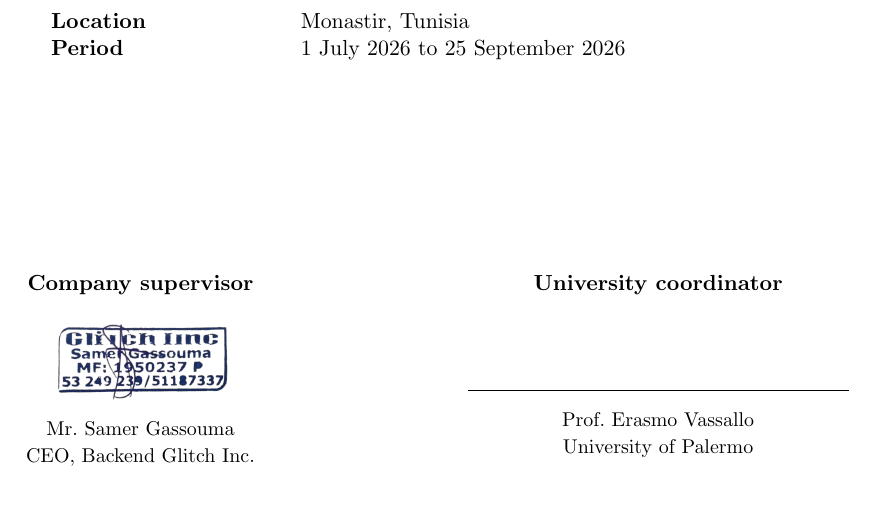
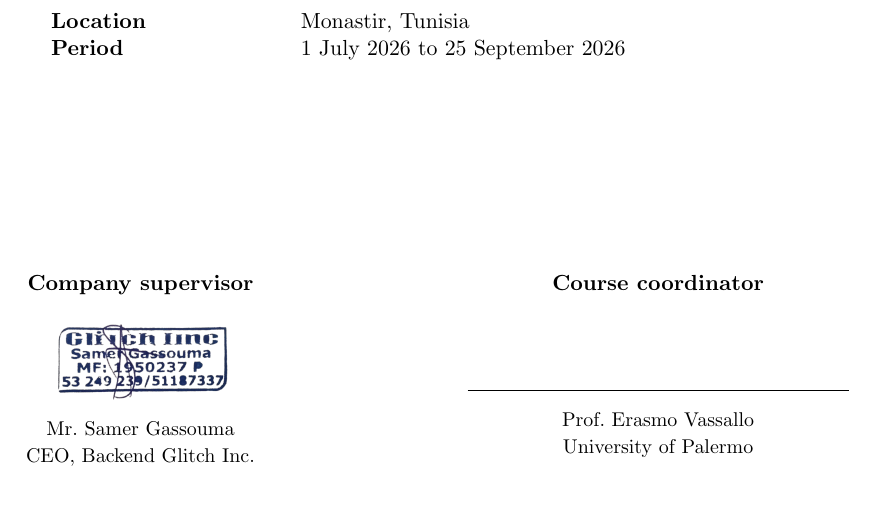
Before and after one commit to BackendGlitch/wasla_Analytics, a LaTeX document (report/report.tex): part of page 1 of 7, cut so that both start at the same text. Compiled offline with pdfLaTeX.

Commit message:
report: university coordinator -> course coordinator

```diff
--- a/report/report.tex
+++ b/report/report.tex
@@ -50,7 +50,7 @@
   \hfill
   \begin{minipage}[t]{0.45\textwidth}
     \centering
-    \textbf{University coordinator}\\[1.3cm]
+    \textbf{Course coordinator}\\[1.3cm]
     \rule{0.9\textwidth}{0.4pt}\\[0.2cm]
     {\small Prof.\ Erasmo Vassallo\\ University of Palermo}
   \end{minipage}
```
Also changed, not shown: report/report.pdf, 1 other file.
